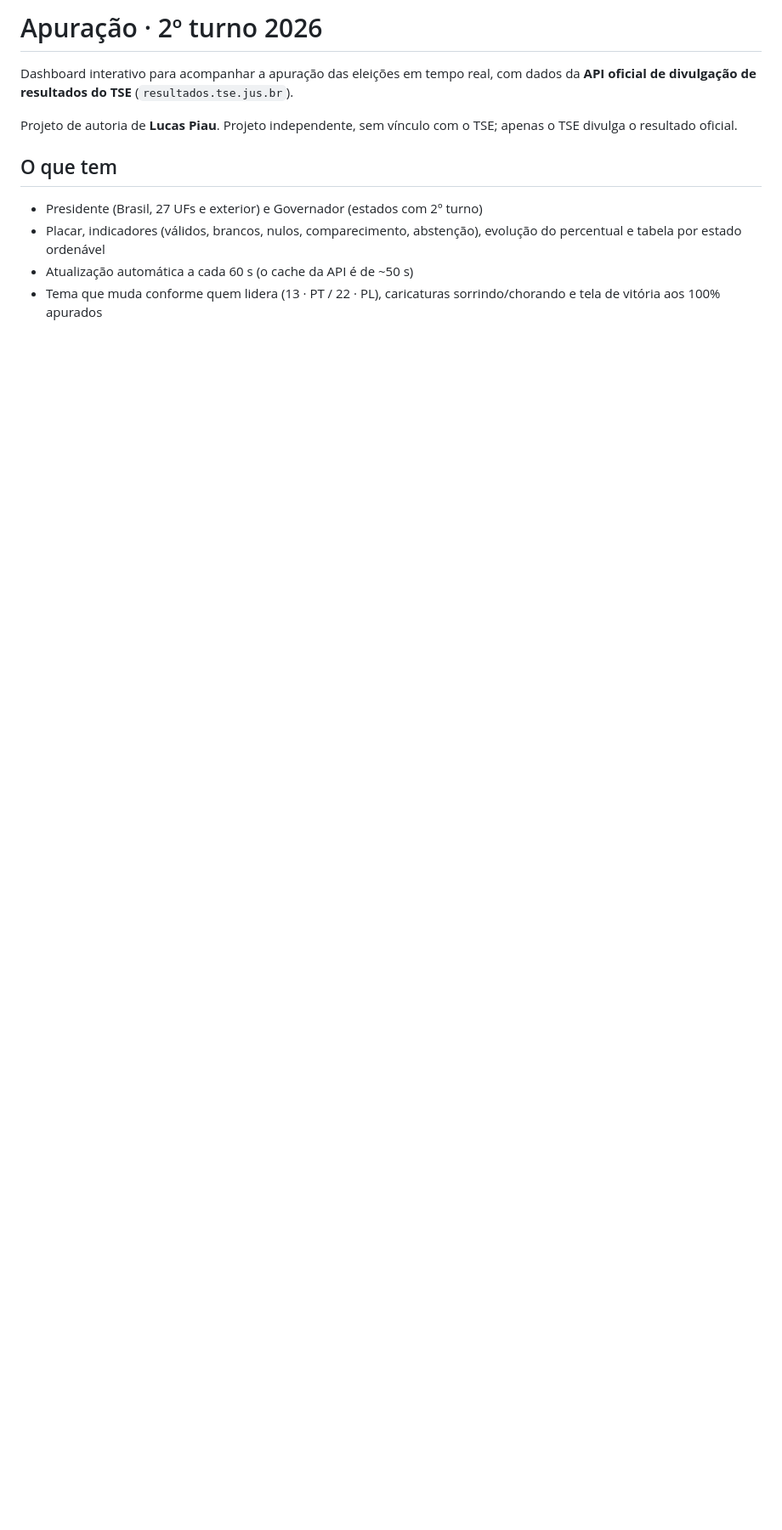
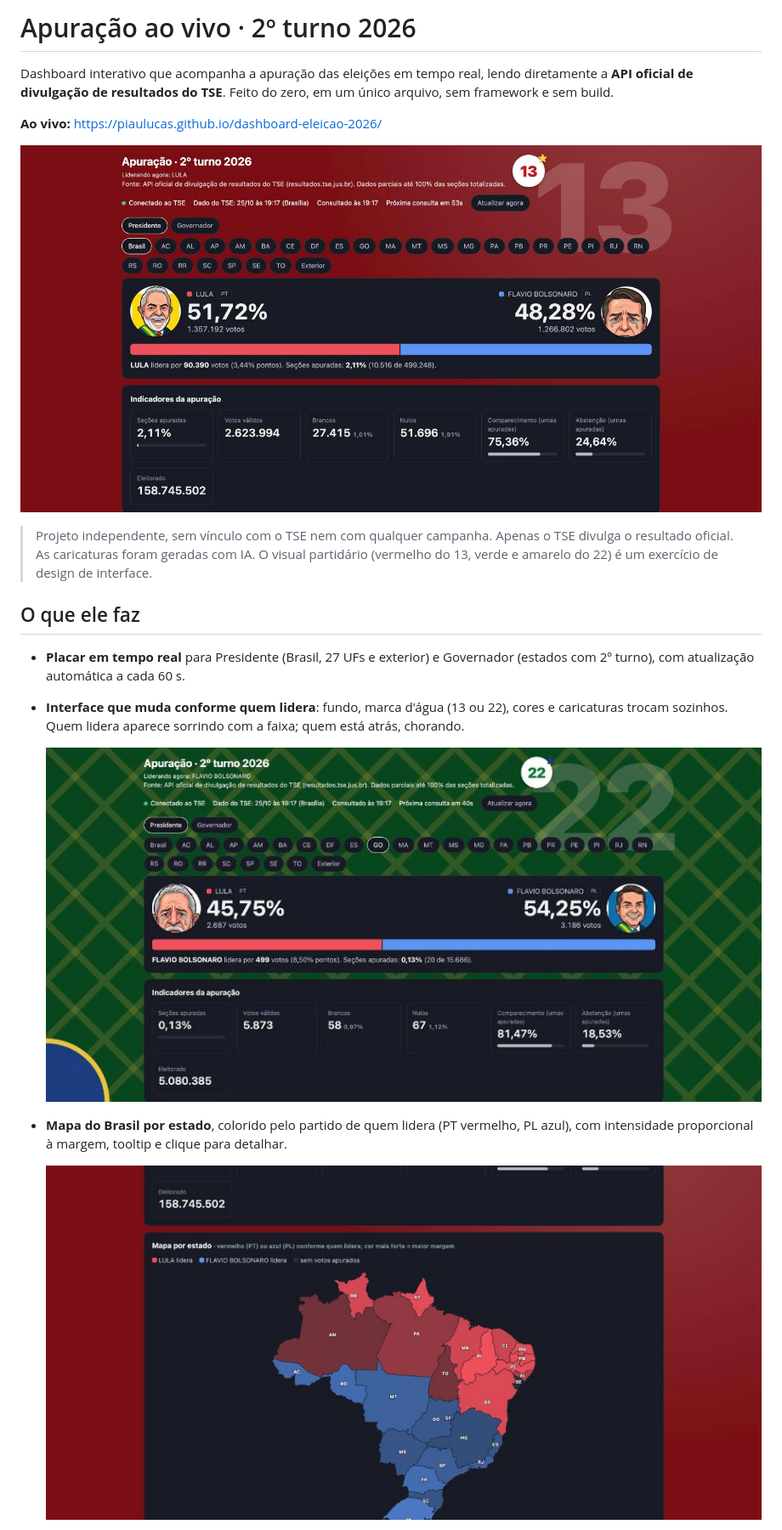
Before and after one commit to Piaulucas/dashboard-eleicao-2026, a Markdown page: README.md, the part around one of its changes. Shown at 85% size. Drawn GitHub-style; pictures changed too: docs/01-tema-lula.jpg (added), docs/02-tema-flavio.jpg (added), docs/03-mapa.jpg (added); blank space fills up the shorter version.

Commit message:
README de portfólio com prints, decisões técnicas e avisos
Co-Authored-By: Claude Sonnet 5.5 <noreply@anthropic.com>

```diff
--- a/README.md
+++ b/README.md
@@ -1,11 +1,21 @@
-# Apuração · 2º turno 2026
+# Apuração ao vivo · 2º turno 2026
 
-Dashboard interativo para acompanhar a apuração das eleições em tempo real, com dados da **API oficial de divulgação de resultados do TSE** (`resultados.tse.jus.br`).
+Dashboard interativo que acompanha a apuração das eleições em tempo real, lendo diretamente a **API oficial de divulgação de resultados do TSE**. Feito do zero, em um único arquivo, sem framework e sem build.
 
-Projeto de autoria de **Lucas Piau**. Projeto independente, sem vínculo com o TSE; apenas o TSE divulga o resultado oficial.
+**Ao vivo:** https://piaulucas.github.io/dashboard-eleicao-2026/
 
-## O que tem
-- Presidente (Brasil, 27 UFs e exterior) e Governador (estados com 2º turno)
-- Placar, indicadores (válidos, brancos, nulos, comparecimento, abstenção), evolução do percentual e tabela por estado ordenável
-- Atualização automática a cada 60 s (o cache da API é de ~50 s)
-- Tema que muda conforme quem lidera (13 · PT / 22 · PL), caricaturas sorrindo/chorando e tela de vitória aos 100% apurados
+![Tema Lula na frente](docs/01-tema-lula.jpg)
+
+> Projeto independente, sem vínculo com o TSE nem com qualquer campanha. Apenas o TSE divulga o resultado oficial. As caricaturas foram geradas com IA. O visual partidário (vermelho do 13, verde e amarelo do 22) é um exercício de design de interface.
+
+## O que ele faz
+
+- **Placar em tempo real** para Presidente (Brasil, 27 UFs e exterior) e Governador (estados com 2º turno), com atualização automática a cada 60 s.
+- **Interface que muda conforme quem lidera**: fundo, marca d'água (13 ou 22), cores e caricaturas trocam sozinhos. Quem lidera aparece sorrindo com a faixa; quem está atrás, chorando.
+
+  ![Tema Flávio na frente](docs/02-tema-flavio.jpg)
+
+- **Mapa do Brasil por estado**, colorido pelo partido de quem lidera (PT vermelho, PL azul), com intensidade proporcional à margem, tooltip e clique para detalhar.
+
+  ![Mapa por estado](docs/03-mapa.jpg)
+
```
Also changed, not shown: other parts of README.md (+29 -5 lines), docs/04-quadro-campeao-simulacao.jpg (added), docs/05-tela-vitoria-simulacao.jpg (added), docs/06-celular.jpg (added).
